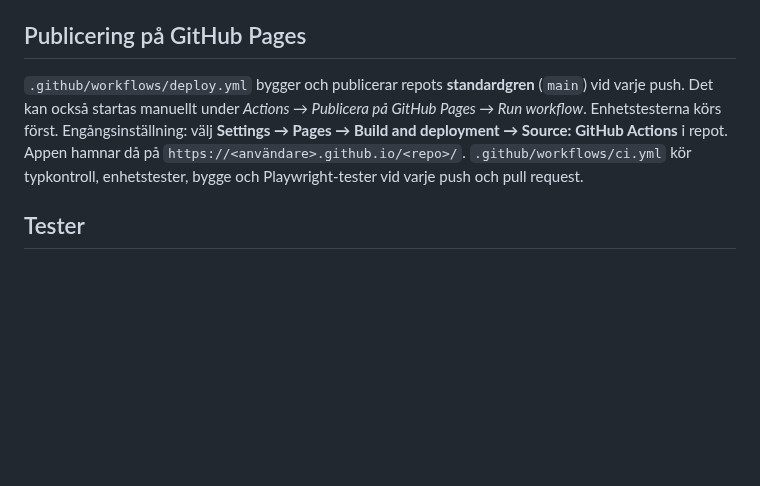
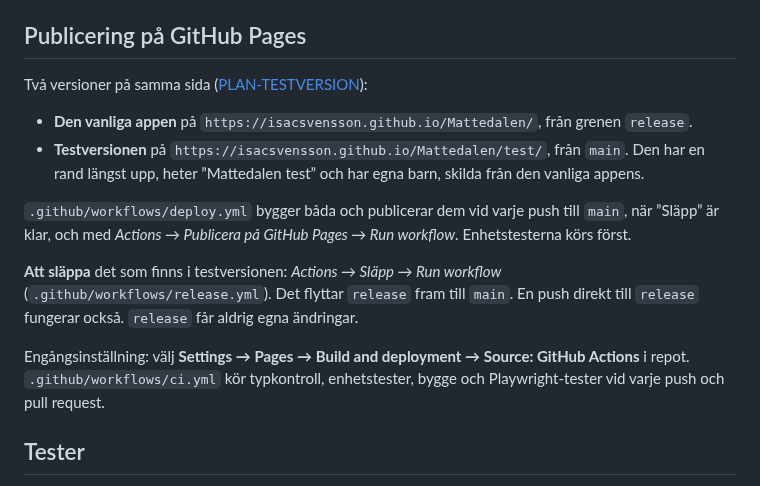
Before and after one commit to IsacSvensson/Mattedalen, a Markdown page: README.md, the part around the change. Drawn GitHub-style; blank space fills up the shorter version.

```diff
--- a/README.md
+++ b/README.md
@@ -445,13 +445,25 @@ den skickar ljud från enheten.
 
 ## Publicering på GitHub Pages
 
-`.github/workflows/deploy.yml` bygger och publicerar repots **standardgren**
-(`main`) vid varje push. Det kan också startas manuellt under *Actions → Publicera på GitHub
-Pages → Run workflow*. Enhetstesterna körs först. Engångsinställning: välj
-**Settings → Pages → Build and deployment → Source: GitHub Actions** i repot.
-Appen hamnar då på `https://<användare>.github.io/<repo>/`.
-`.github/workflows/ci.yml` kör typkontroll, enhetstester, bygge och
-Playwright-tester vid varje push och pull request.
+Två versioner på samma sida ([PLAN-TESTVERSION](docs/PLAN-TESTVERSION.md)):
+
+- **Den vanliga appen** på `https://isacsvensson.github.io/Mattedalen/`, från
+  grenen `release`.
+- **Testversionen** på `https://isacsvensson.github.io/Mattedalen/test/`, från
+  `main`. Den har en rand längst upp, heter ”Mattedalen test” och har egna barn,
+  skilda från den vanliga appens.
+
+`.github/workflows/deploy.yml` bygger båda och publicerar dem vid varje push till
+`main`, när ”Släpp” är klar, och med *Actions → Publicera på GitHub Pages → Run
+workflow*. Enhetstesterna körs först.
+
+**Att släppa** det som finns i testversionen: *Actions → Släpp → Run workflow*
+(`.github/workflows/release.yml`). Det flyttar `release` fram till `main`. En
+push direkt till `release` fungerar också. `release` får aldrig egna ändringar.
+
+Engångsinställning: välj **Settings → Pages → Build and deployment → Source:
+GitHub Actions** i repot. `.github/workflows/ci.yml` kör typkontroll,
+enhetstester, bygge och Playwright-tester vid varje push och pull request.
 
 ## Tester
 
```
Also changed, not shown: docs/FARDPLAN.md (+1 -0 lines), docs/PLAN-TESTVERSION.md (added, +95 -0 lines), docs/img/testversion.png (added), 14 other files.
